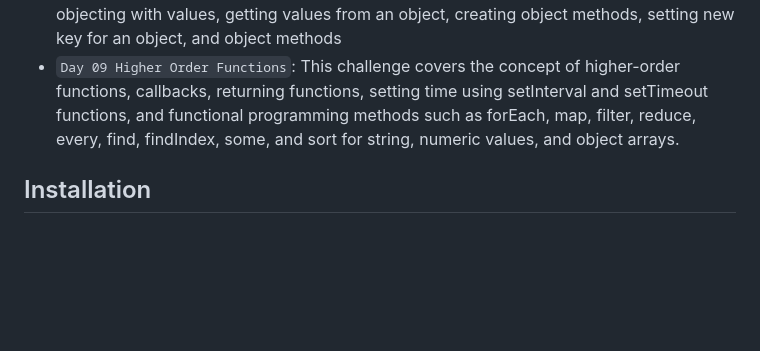
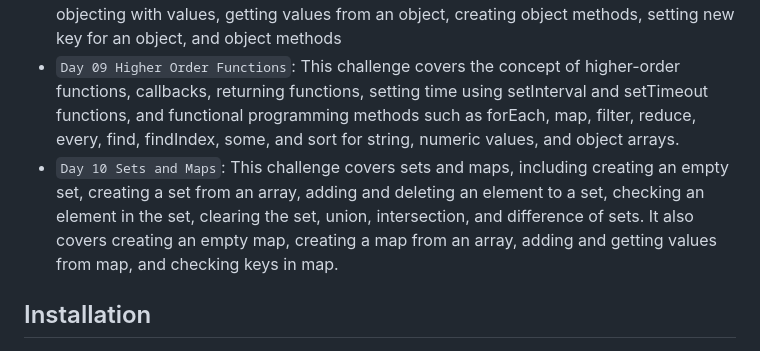
Before and after one commit to aamirxshaikh/30-days-of-js, a Markdown page: README.md, the part around the change. Drawn GitHub-style; blank space fills up the shorter version.

```diff
--- a/README.md
+++ b/README.md
@@ -21,7 +21,7 @@ This repository contains my solutions for the 30 Days of JavaScript coding chall
 - `Day 07 Functions`: This challenge covers various aspects of functions, including function declaration, function expression, arrow functions, and self-invoking functions. It also covers different types of parameters in functions, including unlimited parameters in regular and arrow functions, default parameters, and anonymous functions.
 - `Day 08 Objects`: This challenge covers scope and objects in JavaScript, including window global object, global scope, and local scope, creating an empty object, creating an objecting with values, getting values from an object, creating object methods, setting new key for an object, and object methods
 - `Day 09 Higher Order Functions`: This challenge covers the concept of higher-order functions, callbacks, returning functions, setting time using setInterval and setTimeout functions, and functional programming methods such as forEach, map, filter, reduce, every, find, findIndex, some, and sort for string, numeric values, and object arrays.
-<!-- - `Day 10`: Sets and Maps -->
+- `Day 10 Sets and Maps`: This challenge covers sets and maps, including creating an empty set, creating a set from an array, adding and deleting an element to a set, checking an element in the set, clearing the set, union, intersection, and difference of sets. It also covers creating an empty map, creating a map from an array, adding and getting values from map, and checking keys in map.
 <!-- - `Day 11`: Destructuring and Spreading -->
 <!-- - `Day 12`: Regular Expressions -->
 <!-- - `Day 13`: Console Object Methods -->
```
